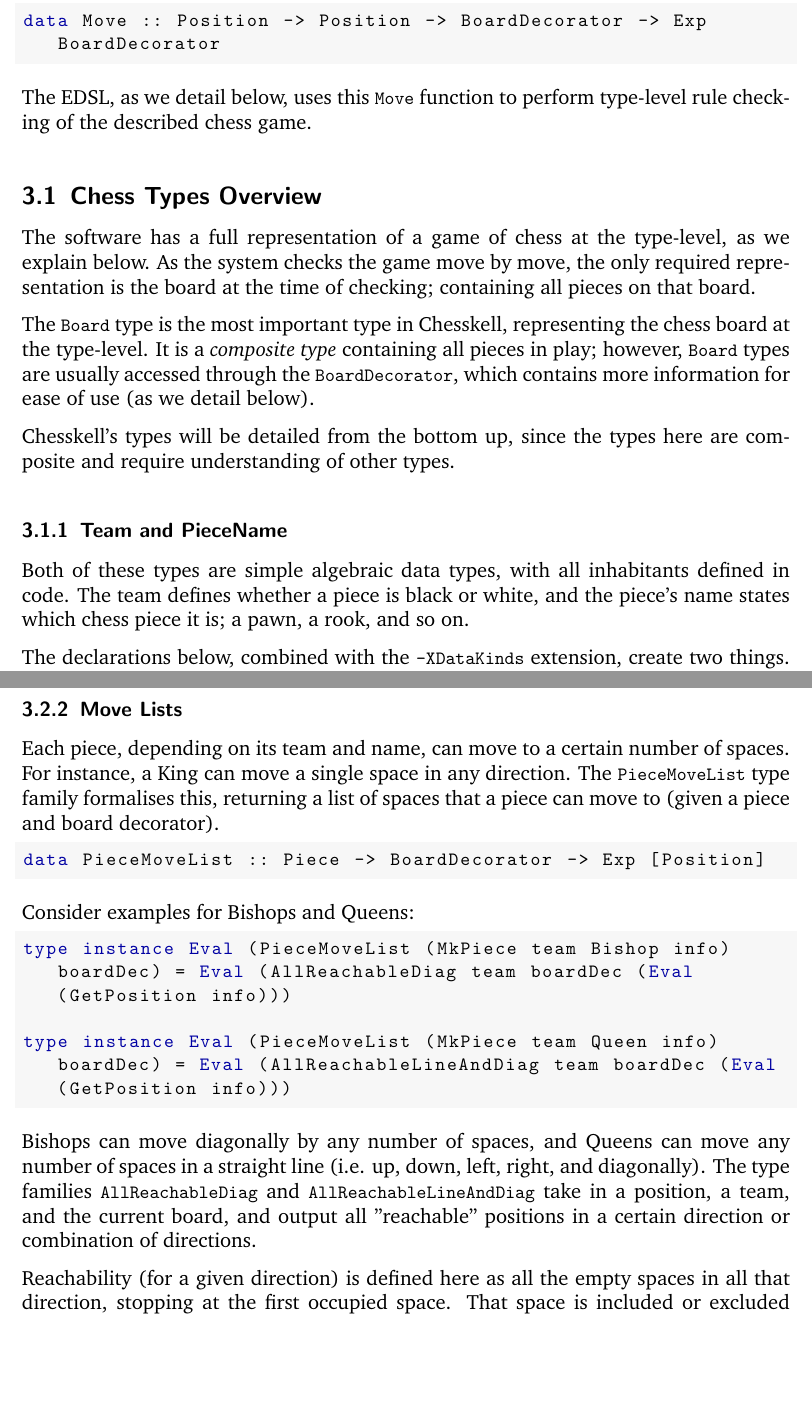
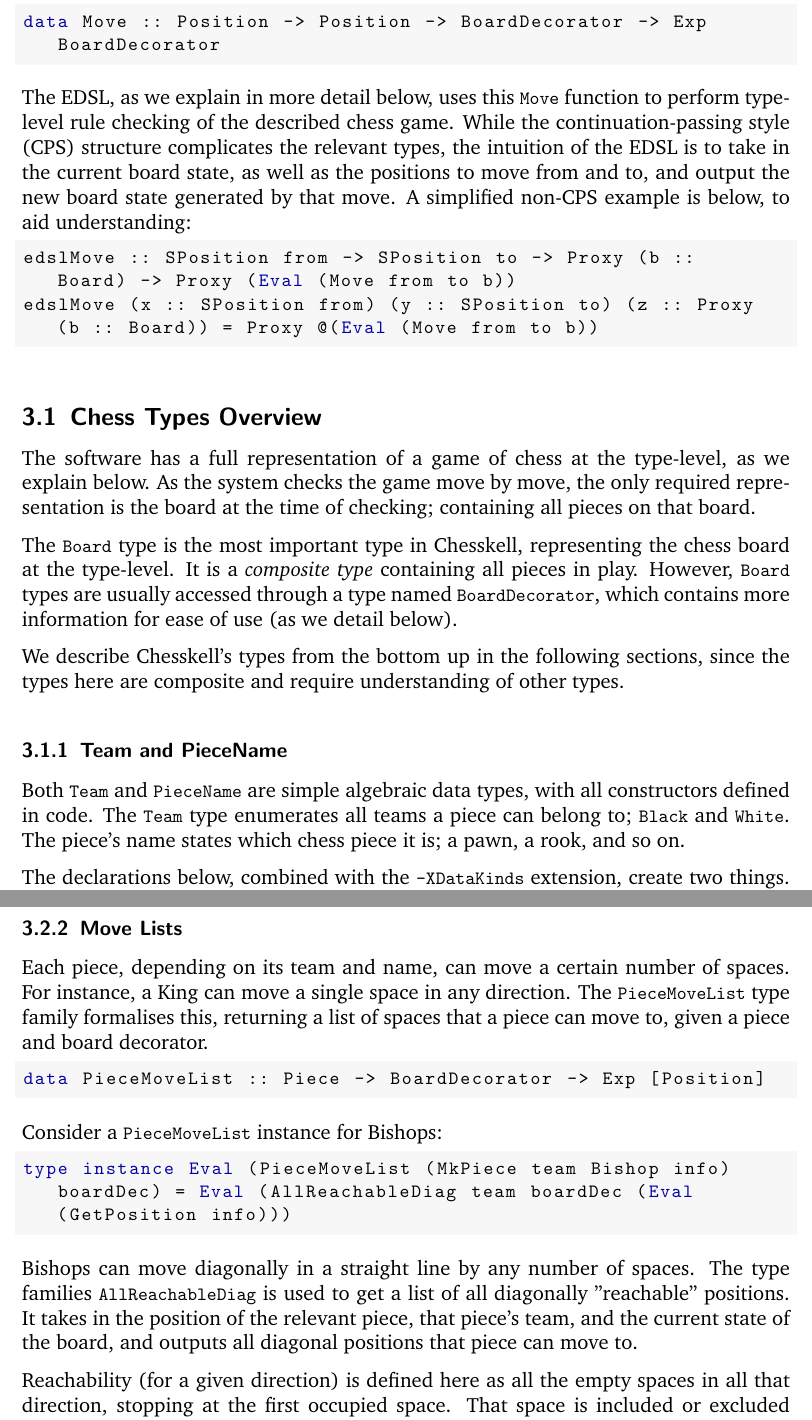
Before and after one commit to Proxymoron461/chesskell, a LaTeX document (chess/writing/progress/progress.tex): two parts of pages 6 and 10 of 20, joined at a grey line, cut so that both start at the same text, the shorter picture padded with empty space. Compiled offline with pdfLaTeX.

Commit message:
Non-CPS example to aid understanding.

```diff
--- a/chess/writing/progress/progress.tex
+++ b/chess/writing/progress/progress.tex
@@ -117,21 +117,24 @@
 data Move :: Position -> Position -> BoardDecorator -> Exp BoardDecorator
 \end{lstlisting}
 
-The EDSL, as we detail below, uses this \lstinline{Move} function to perform type-level rule checking of the described chess game.
+The EDSL, as we explain in more detail below, uses this \lstinline{Move} function to perform type-level rule checking of the described chess game. While the continuation-passing style (CPS) structure complicates the relevant types, the intuition of the EDSL is to take in the current board state, as well as the positions to move from and to, and output the new board state generated by that move. A simplified non-CPS example is below, to aid understanding:
+
+\begin{lstlisting}
+edslMove :: SPosition from -> SPosition to -> Proxy (b :: Board) -> Proxy (Eval (Move from to b))
+edslMove (x :: SPosition from) (y :: SPosition to) (z :: Proxy (b :: Board)) = Proxy @(Eval (Move from to b))
+\end{lstlisting}
 
 \subsection{Chess Types Overview}
 
 The software has a full representation of a game of chess at the type-level, as we explain below. As the system checks the game move by move, the only required representation is the board at the time of checking; containing all pieces on that board.
 
-The \lstinline{Board} type is the most important type in Chesskell, representing the chess board at the type-level. It is a \emph{composite type} containing all pieces in play; however, \lstinline{Board} types are usually accessed through the \lstinline{BoardDecorator}, which contains more information for ease of use (as we detail below).
+The \lstinline{Board} type is the most important type in Chesskell, representing the chess board at the type-level. It is a \emph{composite type} containing all pieces in play. However, \lstinline{Board} types are usually accessed through a type named \lstinline{BoardDecorator}, which contains more information for ease of use (as we detail below).
 
-% TODO: Diagram? BoardDecorator contains Board contains Pieces contains Position, Team, Info contains ...
-
-Chesskell's types will be detailed from the bottom up, since the types here are composite and require understanding of other types.
+We describe Chesskell's types from the bottom up in the following sections, since the types here are composite and require understanding of other types.
 
 \subsubsection{Team and PieceName}
 
-Both of these types are simple algebraic data types, with all inhabitants defined in code. The team defines whether a piece is black or white, and the piece's name states which chess piece it is; a pawn, a rook, and so on.
+Both \lstinline{Team} and \lstinline{PieceName} are simple algebraic data types, with all constructors defined in code. The \lstinline{Team} type enumerates all teams a piece can belong to; \lstinline{Black} and \lstinline{White}. The piece's name states which chess piece it is; a pawn, a rook, and so on.
 
 The declarations below, combined with the \lstinline{-XDataKinds} extension, create two things. The first is a value-level representation of \lstinline{Team} and \lstinline{Piecename}, where \lstinline{Black} is a value of type \lstinline{Team}. The second is a \emph{type-level} representation, where \lstinline{'Black} is a type of kind \lstinline{Team}\footnote{Note that \lstinline{'Black} has no term-level values, since it does not have kind \lstinline{*}}.
 
@@ -253,25 +256,21 @@
 
 \subsubsection{Move Lists}
 
-Each piece, depending on its team and name, can move to a certain number of spaces. For instance, a King can move a single space in any direction. The \lstinline{PieceMoveList} type family formalises this, returning a list of spaces that a piece can move to (given a piece and board decorator).
+Each piece, depending on its team and name, can move a certain number of spaces. For instance, a King can move a single space in any direction. The \lstinline{PieceMoveList} type family formalises this, returning a list of spaces that a piece can move to, given a piece and board decorator. % TODO: Explain this is the state of the board, and the current piece
 
 \begin{lstlisting}
 data PieceMoveList :: Piece -> BoardDecorator -> Exp [Position]
 \end{lstlisting}
 
-Consider examples for Bishops and Queens:
+Consider a \lstinline{PieceMoveList} instance for Bishops:
 
 \begin{lstlisting}
 type instance Eval (PieceMoveList (MkPiece team Bishop info) boardDec) = Eval (AllReachableDiag team boardDec (Eval (GetPosition info)))
-
-type instance Eval (PieceMoveList (MkPiece team Queen info) boardDec) = Eval (AllReachableLineAndDiag team boardDec (Eval (GetPosition info)))
 \end{lstlisting}
 
-Bishops can move diagonally by any number of spaces, and Queens can move any number of spaces in a straight line (i.e. up, down, left, right, and diagonally). The type families \lstinline{AllReachableDiag} and \lstinline{AllReachableLineAndDiag} take in a position, a team, and the current board, and output all "reachable" positions in a certain direction or combination of directions.
+Bishops can move diagonally in a straight line by any number of spaces. The type families \lstinline{AllReachableDiag} is used to get a list of all diagonally "reachable" positions. It takes in the position of the relevant piece, that piece's team, and the current state of the board, and outputs all diagonal positions that piece can move to.
 
 Reachability (for a given direction) is defined here as all the empty spaces in all that direction, stopping at the first occupied space. That space is included or excluded depending on whether that space is occupied by a piece of the opposite team, since an attacking piece could move to that space and take the piece there.
-
-% TODO: Diagram here??
 
 There is another function, \lstinline{PieceAttackList}, which is similar to \lstinline{PieceMoveList} but gives the list of spaces that a piece can attack. This is different from a piece's move list in a handful of cases (for instance, pieces can attack the opposite team's King, but cannot move to its position and take it).
 
```
